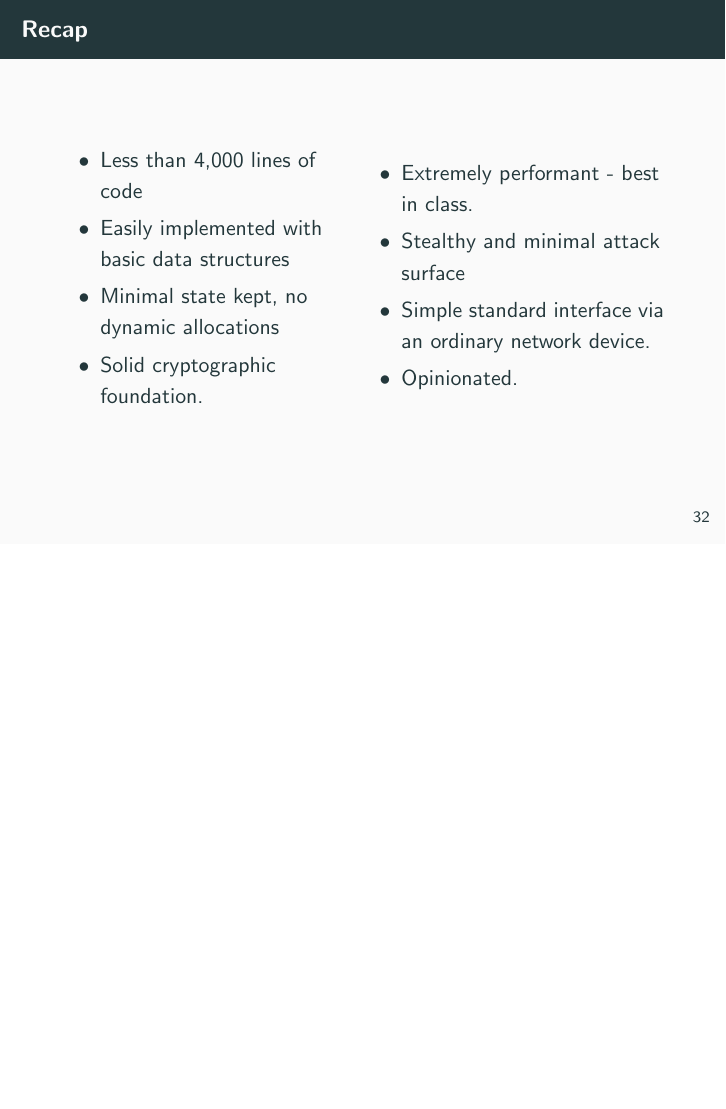
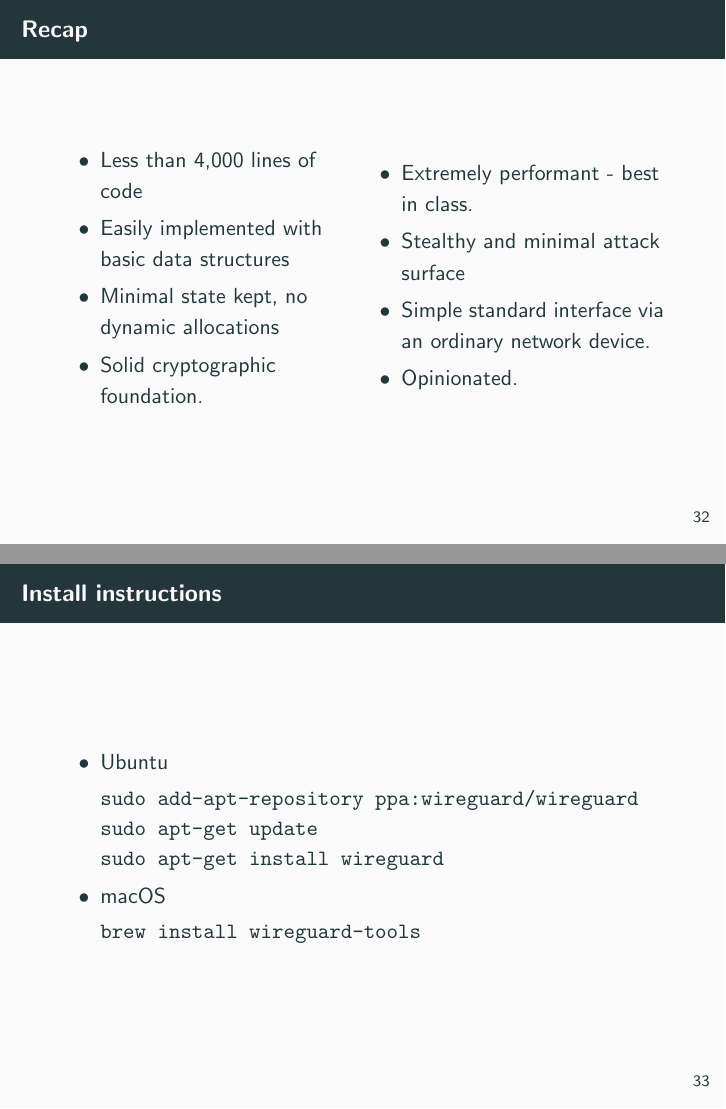
Before and after one commit to rayhaanj/wg_present, LaTeX slides (wireguard_presentation.tex): page 35 of 35 before the commit and pages 35 and 36 of 36 after it, the two joined at a grey line, the shorter picture padded with empty space. Compiled offline with pdfLaTeX.

Commit message:
install instructions

```diff
--- a/wireguard_presentation.tex
+++ b/wireguard_presentation.tex
@@ -395,4 +395,18 @@ incoming packets after 15 seconds.}
             \end{itemize}
         \end{minipage}
     \end{frame}
+    \begin{frame}[fragile]{Install instructions}
+        \begin{itemize}
+            \item Ubuntu
+            \begin{minted}{shell}
+sudo add-apt-repository ppa:wireguard/wireguard
+sudo apt-get update
+sudo apt-get install wireguard
+            \end{minted}
+            \item macOS
+            \begin{minted}{shell}
+brew install wireguard-tools
+            \end{minted}
+        \end{itemize}
+    \end{frame}
 \end{document}
```
Also changed, not shown: wireguard_presentation.pdf.
